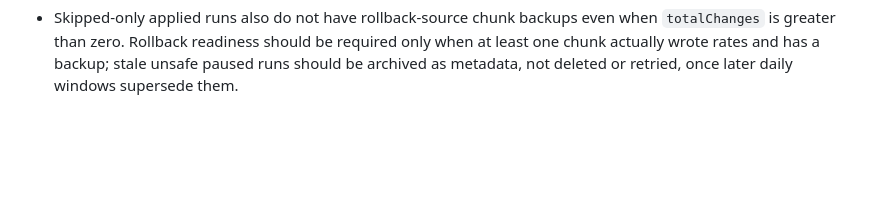
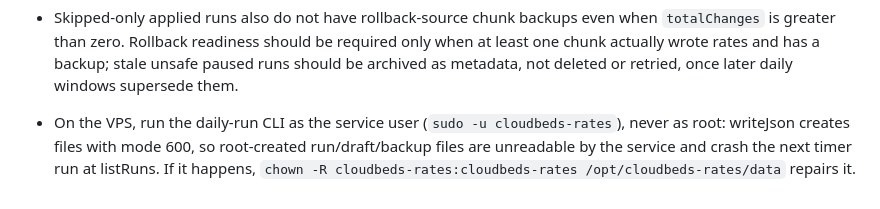
Before and after one commit to jconn333/cloudbeds-rates, a Markdown page: tasks/lessons.md, the part around the change. GitHub-like rendering; blank space fills up the shorter version.

Commit message:
Record VPS service-user lesson for CLI runs
Co-Authored-By: Claude Fable 5 <noreply@anthropic.com>

```diff
--- a/tasks/lessons.md
+++ b/tasks/lessons.md
@@ -57,3 +57,5 @@
 - Zero-change daily runs do not need full pre-apply backups because no Cloudbeds writes will occur; skipping those backups avoids hundreds of unnecessary read calls and shortens no-op days.
 
 - Skipped-only applied runs also do not have rollback-source chunk backups even when `totalChanges` is greater than zero. Rollback readiness should be required only when at least one chunk actually wrote rates and has a backup; stale unsafe paused runs should be archived as metadata, not deleted or retried, once later daily windows supersede them.
+
+- On the VPS, run the daily-run CLI as the service user (`sudo -u cloudbeds-rates`), never as root: writeJson creates files with mode 600, so root-created run/draft/backup files are unreadable by the service and crash the next timer run at listRuns. If it happens, `chown -R cloudbeds-rates:cloudbeds-rates /opt/cloudbeds-rates/data` repairs it.
```
